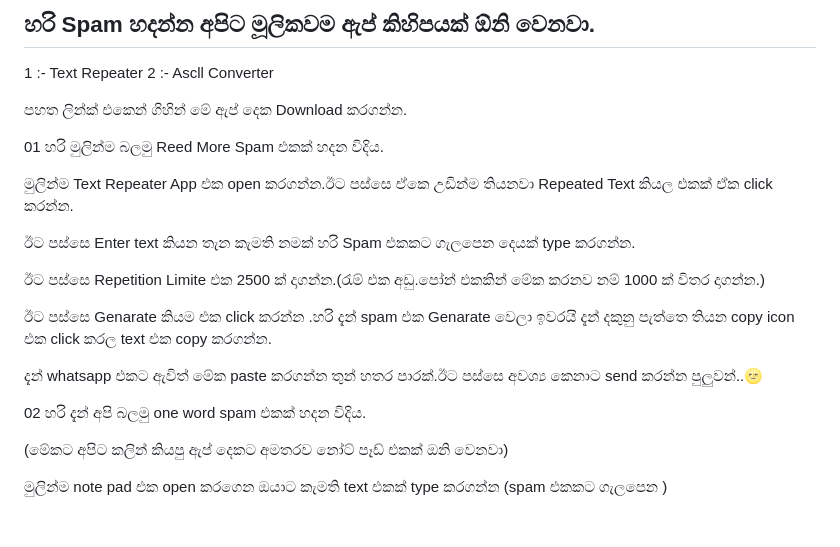
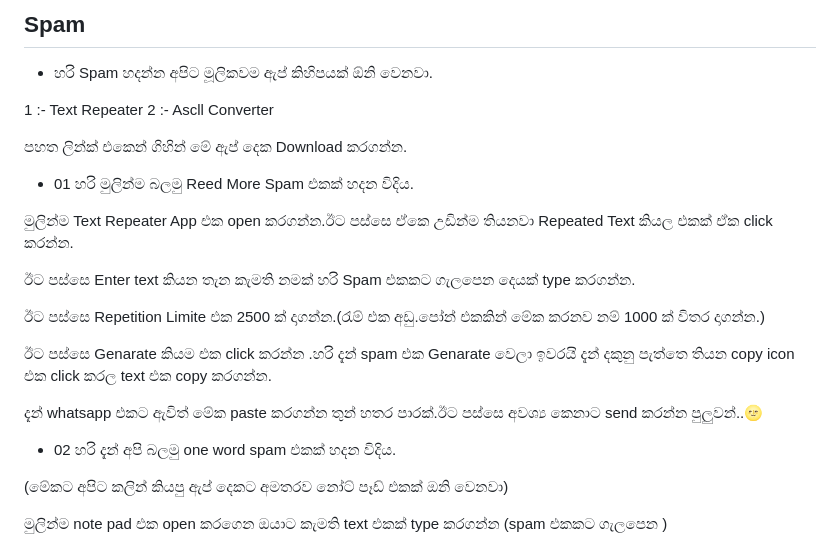
Before and after one commit to hackersinsrilankaofc/NOTE-LAB, a Markdown page: School nots/Spam/Spam.md, the part around one of its changes. Drawn GitHub-style; blank space fills up the shorter version.

```diff
--- a/School nots/Spam/Spam.md
+++ b/School nots/Spam/Spam.md
@@ -1,4 +1,6 @@
-## හරි Spam හදන්න අපිට මූලිකවම ඇප් කිහිපයක් ඕනි වෙනවා.
+## Spam
+
+- හරි Spam හදන්න අපිට මූලිකවම ඇප් කිහිපයක් ඕනි වෙනවා.
 
 1 :- Text Repeater
 2 :- Ascll Converter
@@ -7,7 +9,7 @@
 
 
 
-01 හරි මුලින්ම බලමු Reed More Spam එකක් හදන විදිය.
+- 01 හරි මුලින්ම බලමු Reed More Spam එකක් හදන විදිය.
 
 මුලින්ම Text Repeater App එක open කරගන්න.ඊට පස්සෙ ඒකෙ උඩින්ම තියනවා Repeated Text කියල එකක් ඒක click කරන්න.
 
@@ -19,7 +21,7 @@
 
 දැන් whatsapp එකට ඇවිත් මේක paste කරගන්න තුන් හතර පාරක්.ඊට පස්සෙ අවශ්‍ය කෙනාට send කරන්න පුලුවන්..🌝
 
-02 හරි දැන් අපි බලමු one word spam එකක් හදන විදිය.
+- 02 හරි දැන් අපි බලමු one word spam එකක් හදන විදිය.
 
 (මේකට අපිට කලින් කියපු ඇප් දෙකට අමතරව නෝට් පෑඩ් එකක් ඔනි වෙනවා)
 
```
Also changed, not shown: other parts of School nots/Spam/Spam.md (+1 -1 lines).
